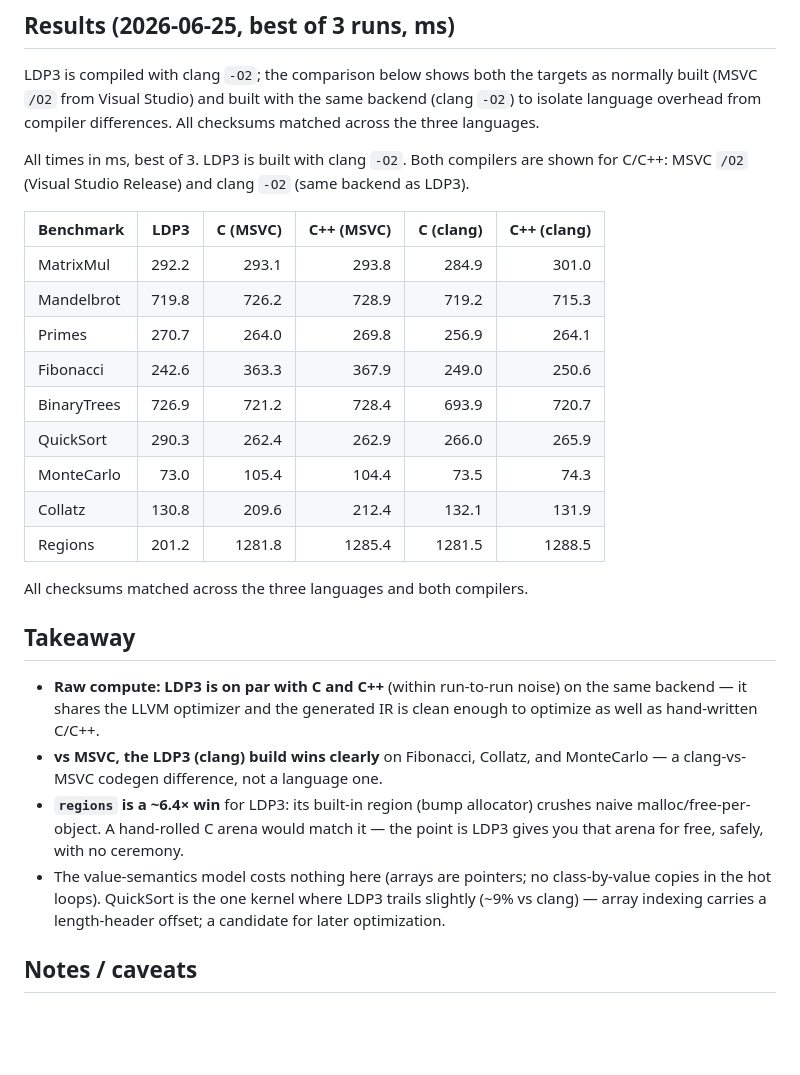
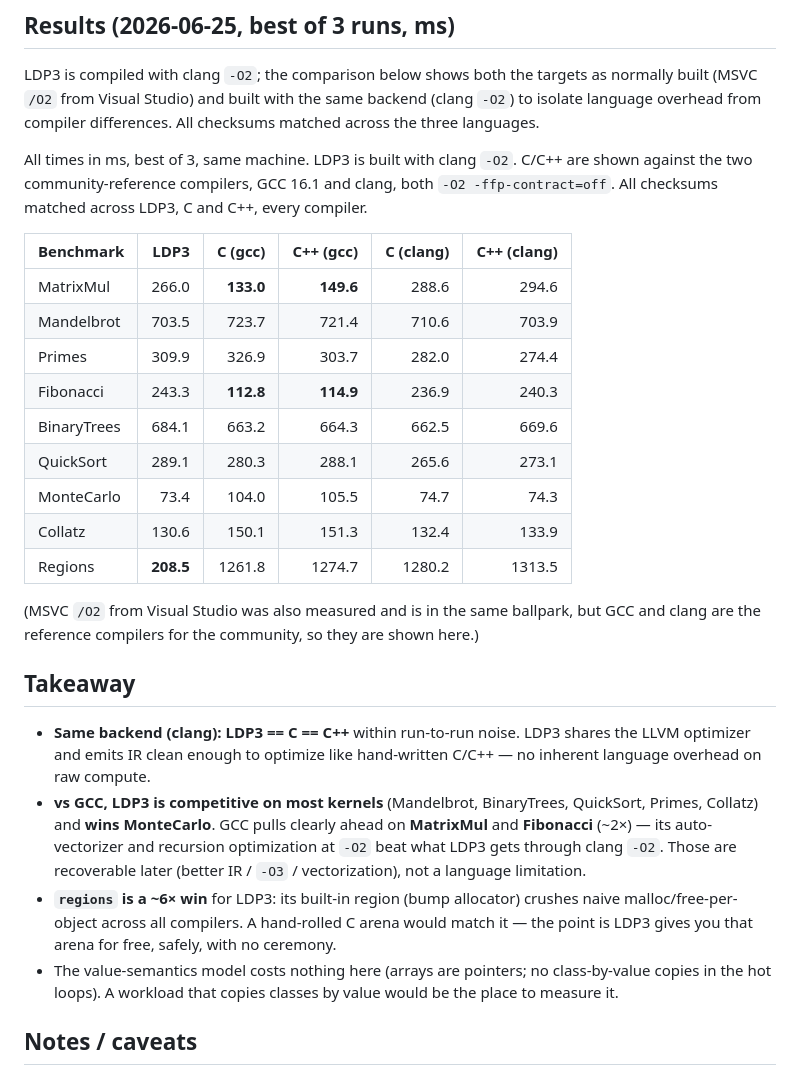
Before and after one commit to jvpts11/Polaron, a Markdown page: performance tests/README.md, the part around the change. Drawn GitHub-style; blank space fills up the shorter version.

Commit message:
Add GCC 16.1 to the benchmark comparison
compares LDP3 against C and C++ built with GCC 16.1 and clang, both at
-O2, with all nine checksums matching across every compiler. on the same
backend LDP3 matches C and C++; against GCC it wins MonteCarlo and
Regions while GCC leads on MatrixMul and Fibonacci, which is recoverable
with better IR rather than a language limit.

```diff
--- a/performance tests/README.md
+++ b/performance tests/README.md
@@ -41,36 +41,40 @@ built (MSVC `/O2` from Visual Studio) and built with the same backend (clang `-O
 isolate language overhead from compiler differences. All checksums matched across the three
 languages.
 
-All times in ms, best of 3. LDP3 is built with clang `-O2`. Both compilers are shown for
-C/C++: MSVC `/O2` (Visual Studio Release) and clang `-O2` (same backend as LDP3).
+All times in ms, best of 3, same machine. LDP3 is built with clang `-O2`. C/C++ are shown
+against the two community-reference compilers, GCC 16.1 and clang, both `-O2 -ffp-contract=off`.
+All checksums matched across LDP3, C and C++, every compiler.
 
-| Benchmark   |  LDP3 | C (MSVC) | C++ (MSVC) | C (clang) | C++ (clang) |
-|-------------|------:|---------:|-----------:|----------:|------------:|
-| MatrixMul   | 292.2 | 293.1 | 293.8 | 284.9 | 301.0 |
-| Mandelbrot  | 719.8 | 726.2 | 728.9 | 719.2 | 715.3 |
-| Primes      | 270.7 | 264.0 | 269.8 | 256.9 | 264.1 |
-| Fibonacci   | 242.6 | 363.3 | 367.9 | 249.0 | 250.6 |
-| BinaryTrees | 726.9 | 721.2 | 728.4 | 693.9 | 720.7 |
-| QuickSort   | 290.3 | 262.4 | 262.9 | 266.0 | 265.9 |
-| MonteCarlo  |  73.0 | 105.4 | 104.4 |  73.5 |  74.3 |
-| Collatz     | 130.8 | 209.6 | 212.4 | 132.1 | 131.9 |
-| Regions     | 201.2 | 1281.8 | 1285.4 | 1281.5 | 1288.5 |
+| Benchmark   |  LDP3 | C (gcc) | C++ (gcc) | C (clang) | C++ (clang) |
+|-------------|------:|--------:|----------:|----------:|------------:|
+| MatrixMul   | 266.0 | **133.0** | **149.6** | 288.6 | 294.6 |
+| Mandelbrot  | 703.5 | 723.7 | 721.4 | 710.6 | 703.9 |
+| Primes      | 309.9 | 326.9 | 303.7 | 282.0 | 274.4 |
+| Fibonacci   | 243.3 | **112.8** | **114.9** | 236.9 | 240.3 |
+| BinaryTrees | 684.1 | 663.2 | 664.3 | 662.5 | 669.6 |
+| QuickSort   | 289.1 | 280.3 | 288.1 | 265.6 | 273.1 |
+| MonteCarlo  |  73.4 | 104.0 | 105.5 |  74.7 |  74.3 |
+| Collatz     | 130.6 | 150.1 | 151.3 | 132.4 | 133.9 |
+| Regions     | **208.5** | 1261.8 | 1274.7 | 1280.2 | 1313.5 |
 
-All checksums matched across the three languages and both compilers.
+(MSVC `/O2` from Visual Studio was also measured and is in the same ballpark, but GCC and
+clang are the reference compilers for the community, so they are shown here.)
 
 ## Takeaway
 
-- **Raw compute: LDP3 is on par with C and C++** (within run-to-run noise) on the same
-  backend — it shares the LLVM optimizer and the generated IR is clean enough to optimize as
-  well as hand-written C/C++.
-- **vs MSVC, the LDP3 (clang) build wins clearly** on Fibonacci, Collatz, and MonteCarlo —
-  a clang-vs-MSVC codegen difference, not a language one.
-- **`regions` is a ~6.4× win** for LDP3: its built-in region (bump allocator) crushes naive
-  malloc/free-per-object. A hand-rolled C arena would match it — the point is LDP3 gives you
-  that arena for free, safely, with no ceremony.
+- **Same backend (clang): LDP3 == C == C++** within run-to-run noise. LDP3 shares the LLVM
+  optimizer and emits IR clean enough to optimize like hand-written C/C++ — no inherent
+  language overhead on raw compute.
+- **vs GCC, LDP3 is competitive on most kernels** (Mandelbrot, BinaryTrees, QuickSort, Primes,
+  Collatz) and **wins MonteCarlo**. GCC pulls clearly ahead on **MatrixMul** and **Fibonacci**
+  (~2×) — its auto-vectorizer and recursion optimization at `-O2` beat what LDP3 gets through
+  clang `-O2`. Those are recoverable later (better IR / `-O3` / vectorization), not a language
+  limitation.
+- **`regions` is a ~6× win** for LDP3: its built-in region (bump allocator) crushes naive
+  malloc/free-per-object across all compilers. A hand-rolled C arena would match it — the
+  point is LDP3 gives you that arena for free, safely, with no ceremony.
 - The value-semantics model costs nothing here (arrays are pointers; no class-by-value copies
-  in the hot loops). QuickSort is the one kernel where LDP3 trails slightly (~9% vs clang) —
-  array indexing carries a length-header offset; a candidate for later optimization.
+  in the hot loops). A workload that copies classes by value would be the place to measure it.
 
 ## Notes / caveats
 
```
